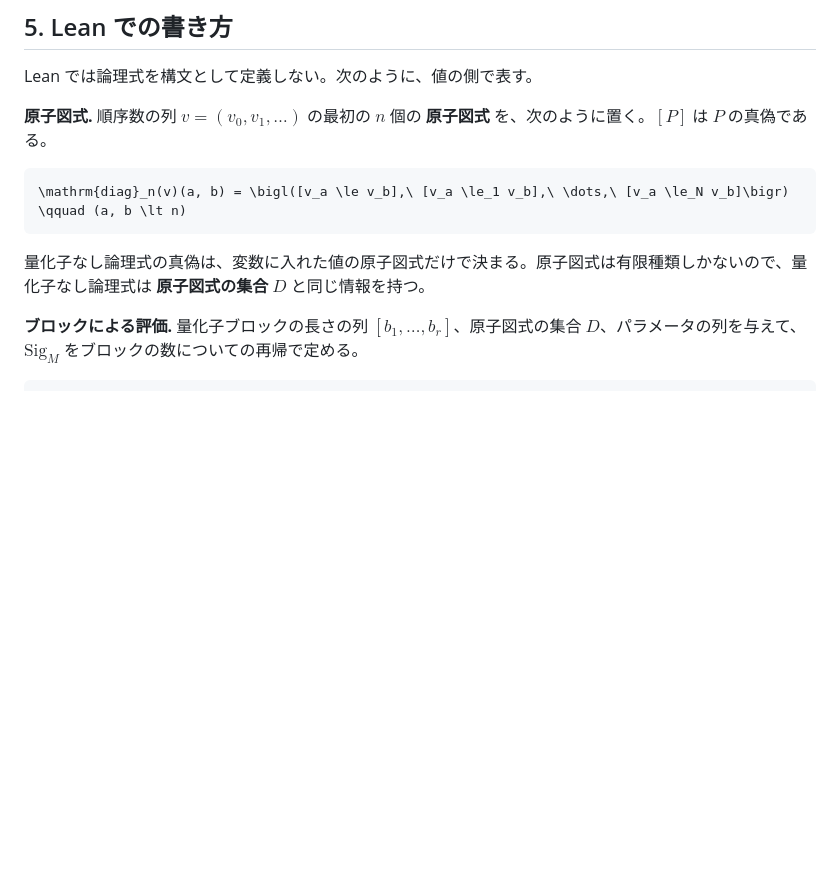
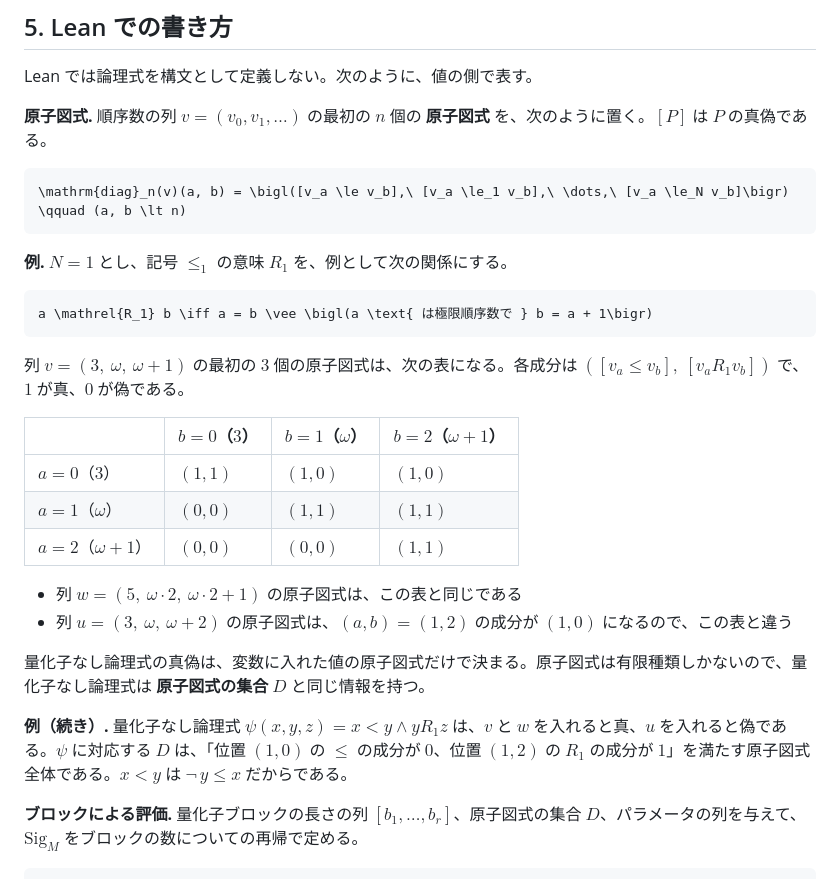
Before and after one commit to koteitan/bms-elem-pattern, a Markdown page: proof/02-elementary-substructure.md, the part around the change. Rendered like a GitHub page; blank space fills up the shorter version.

Commit message:
02-elementary-substructure.md: 原子図式の具体例を追加
- 列 (3, ω, ω+1) の原子図式を表で示した
- 同じ図式の列 (5, ω·2, ω·2+1) と、違う図式の列 (3, ω, ω+2) を並べた
- 量化子なし論理式 x < y ∧ y R₁ z と、それに対応する原子図式の集合 D を示した

Co-Authored-By: Claude Opus 5 (1M context) <noreply@anthropic.com>
Claude-Session: https://claude.ai/code/session_0138GpgUTxgrKooszMViTa66

````diff
--- a/proof/02-elementary-substructure.md
+++ b/proof/02-elementary-substructure.md
@@ -102,7 +102,26 @@ Lean では論理式を構文として定義しない。次のように、値の
 \mathrm{diag}_n(v)(a, b) = \bigl([v_a \le v_b],\ [v_a \le_1 v_b],\ \dots,\ [v_a \le_N v_b]\bigr) \qquad (a, b \lt n)
 ```
 
+**例.** $`N = 1`$ とし、記号 $`\le_1`$ の意味 $`R_1`$ を、例として次の関係にする。
+
+```math
+a \mathrel{R_1} b \iff a = b \vee \bigl(a \text{ は極限順序数で } b = a + 1\bigr)
+```
+
+列 $`v = (3,\ \omega,\ \omega + 1)`$ の最初の $`3`$ 個の原子図式は、次の表になる。各成分は $`([v_a \le v_b],\ [v_a \mathrel{R_1} v_b])`$ で、$`1`$ が真、$`0`$ が偽である。
+
+| | $`b = 0`$（$`3`$） | $`b = 1`$（$`\omega`$） | $`b = 2`$（$`\omega + 1`$） |
+|---|---|---|---|
+| $`a = 0`$（$`3`$） | $`(1, 1)`$ | $`(1, 0)`$ | $`(1, 0)`$ |
+| $`a = 1`$（$`\omega`$） | $`(0, 0)`$ | $`(1, 1)`$ | $`(1, 1)`$ |
+| $`a = 2`$（$`\omega + 1`$） | $`(0, 0)`$ | $`(0, 0)`$ | $`(1, 1)`$ |
+
+- 列 $`w = (5,\ \omega \cdot 2,\ \omega \cdot 2 + 1)`$ の原子図式は、この表と同じである
+- 列 $`u = (3,\ \omega,\ \omega + 2)`$ の原子図式は、$`(a, b) = (1, 2)`$ の成分が $`(1, 0)`$ になるので、この表と違う
+
 量化子なし論理式の真偽は、変数に入れた値の原子図式だけで決まる。原子図式は有限種類しかないので、量化子なし論理式は **原子図式の集合 $`D`$** と同じ情報を持つ。
+
+**例（続き）.** 量化子なし論理式 $`\psi(x, y, z) = x \lt y \wedge y \mathrel{R_1} z`$ は、$`v`$ と $`w`$ を入れると真、$`u`$ を入れると偽である。$`\psi`$ に対応する $`D`$ は、「位置 $`(1, 0)`$ の $`\le`$ の成分が $`0`$、位置 $`(1, 2)`$ の $`R_1`$ の成分が $`1`$」を満たす原子図式全体である。$`x \lt y`$ は $`\neg\, y \le x`$ だからである。
 
 **ブロックによる評価.** 量化子ブロックの長さの列 $`[b_1, \dots, b_r]`$、原子図式の集合 $`D`$、パラメータの列を与えて、$`\mathrm{Sig}_M`$ をブロックの数についての再帰で定める。
 
````
